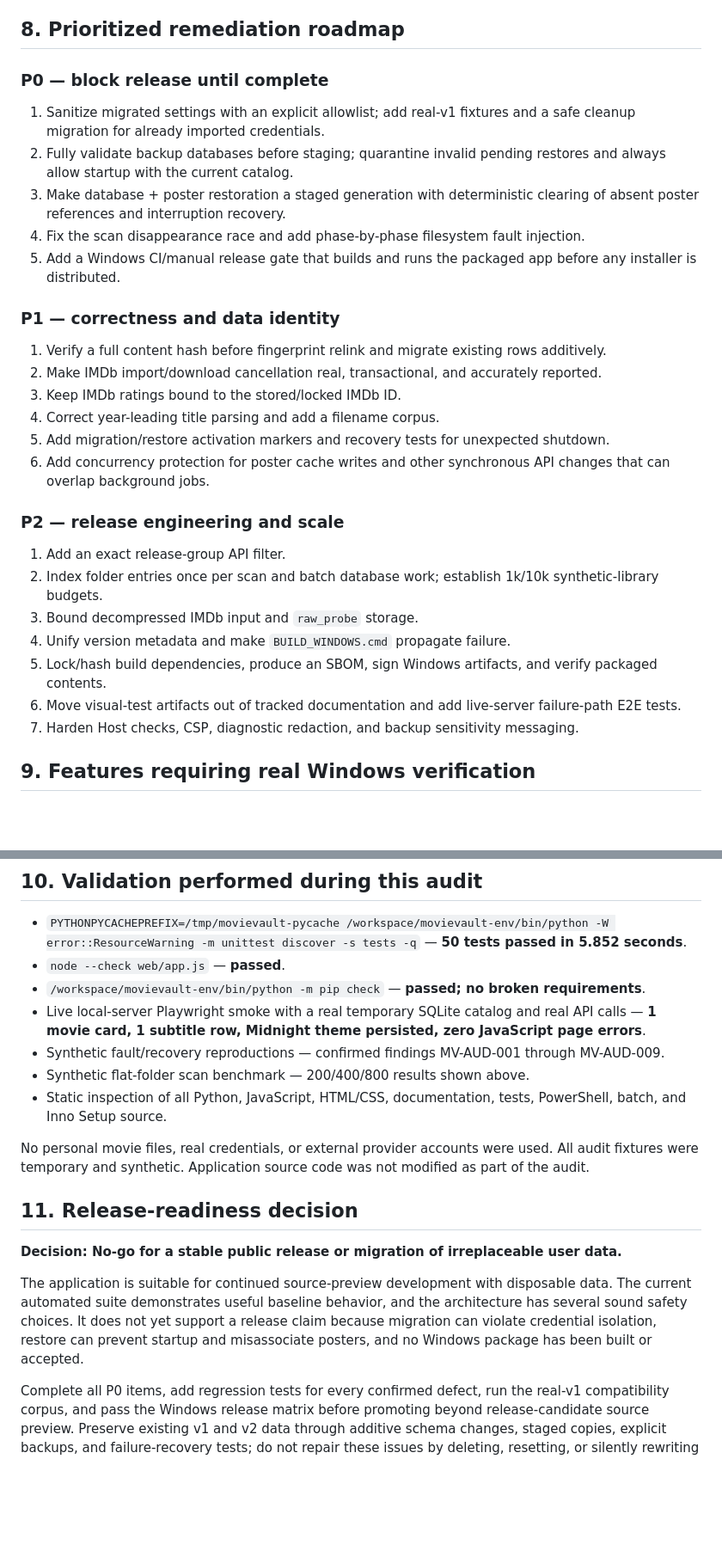
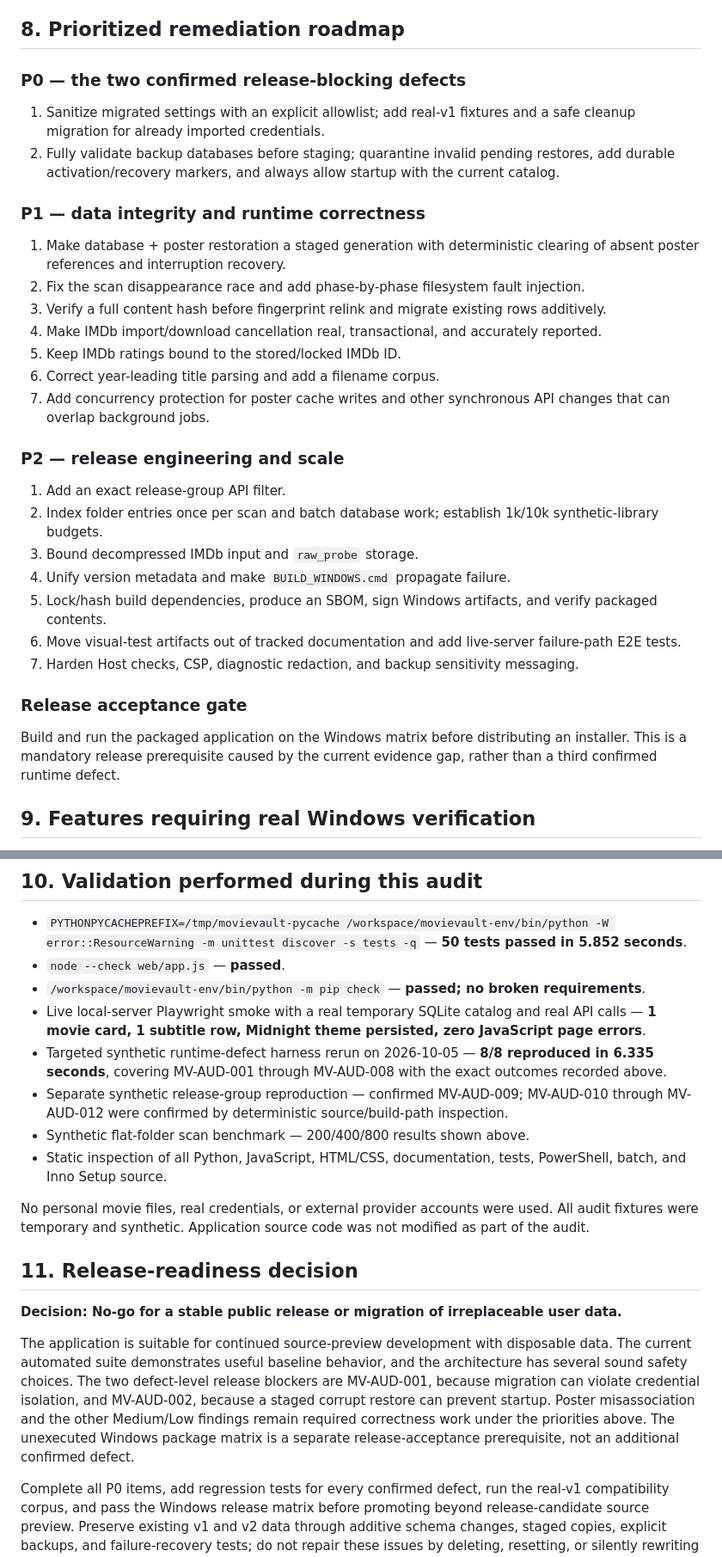
Before and after one commit to khaledalnazy123/Khaledalnazy, a Markdown page: CODEX_INITIAL_AUDIT.md, 2 parts joined by grey strips. Shown at 86% size. GitHub-like rendering; blank space fills up the shorter version.

Commit message:
docs: finalize MovieVault audit findings

```diff
--- a/CODEX_INITIAL_AUDIT.md
+++ b/CODEX_INITIAL_AUDIT.md
@@ -323,22 +355,20 @@ The following require real Windows 10 and Windows 11 execution and remain unveri
 
 ## 8. Prioritized remediation roadmap
 
-### P0 — block release until complete
+### P0 — the two confirmed release-blocking defects
 
 1. Sanitize migrated settings with an explicit allowlist; add real-v1 fixtures and a safe cleanup migration for already imported credentials.
-2. Fully validate backup databases before staging; quarantine invalid pending restores and always allow startup with the current catalog.
-3. Make database + poster restoration a staged generation with deterministic clearing of absent poster references and interruption recovery.
-4. Fix the scan disappearance race and add phase-by-phase filesystem fault injection.
-5. Add a Windows CI/manual release gate that builds and runs the packaged app before any installer is distributed.
+2. Fully validate backup databases before staging; quarantine invalid pending restores, add durable activation/recovery markers, and always allow startup with the current catalog.
 
-### P1 — correctness and data identity
+### P1 — data integrity and runtime correctness
 
-1. Verify a full content hash before fingerprint relink and migrate existing rows additively.
-2. Make IMDb import/download cancellation real, transactional, and accurately reported.
-3. Keep IMDb ratings bound to the stored/locked IMDb ID.
-4. Correct year-leading title parsing and add a filename corpus.
-5. Add migration/restore activation markers and recovery tests for unexpected shutdown.
-6. Add concurrency protection for poster cache writes and other synchronous API changes that can overlap background jobs.
+1. Make database + poster restoration a staged generation with deterministic clearing of absent poster references and interruption recovery.
+2. Fix the scan disappearance race and add phase-by-phase filesystem fault injection.
+3. Verify a full content hash before fingerprint relink and migrate existing rows additively.
+4. Make IMDb import/download cancellation real, transactional, and accurately reported.
+5. Keep IMDb ratings bound to the stored/locked IMDb ID.
+6. Correct year-leading title parsing and add a filename corpus.
+7. Add concurrency protection for poster cache writes and other synchronous API changes that can overlap background jobs.
 
 ### P2 — release engineering and scale
 
@@ -349,6 +379,10 @@ The following require real Windows 10 and Windows 11 execution and remain unveri
 5. Lock/hash build dependencies, produce an SBOM, sign Windows artifacts, and verify packaged contents.
 6. Move visual-test artifacts out of tracked documentation and add live-server failure-path E2E tests.
 7. Harden Host checks, CSP, diagnostic redaction, and backup sensitivity messaging.
+
+### Release acceptance gate
+
+Build and run the packaged application on the Windows matrix before distributing an installer. This is a mandatory release prerequisite caused by the current evidence gap, rather than a third confirmed runtime defect.
 
 ## 9. Features requiring real Windows verification
 
@@ -371,7 +405,8 @@ Before release, execute every item in `docs/QA_CHECKLIST_AR.md` on disposable Wi
 - `node --check web/app.js` — **passed**.
 - `/workspace/movievault-env/bin/python -m pip check` — **passed; no broken requirements**.
 - Live local-server Playwright smoke with a real temporary SQLite catalog and real API calls — **1 movie card, 1 subtitle row, Midnight theme persisted, zero JavaScript page errors**.
-- Synthetic fault/recovery reproductions — confirmed findings MV-AUD-001 through MV-AUD-009.
+- Targeted synthetic runtime-defect harness rerun on 2026-10-05 — **8/8 reproduced in 6.335 seconds**, covering MV-AUD-001 through MV-AUD-008 with the exact outcomes recorded above.
+- Separate synthetic release-group reproduction — confirmed MV-AUD-009; MV-AUD-010 through MV-AUD-012 were confirmed by deterministic source/build-path inspection.
 - Synthetic flat-folder scan benchmark — 200/400/800 results shown above.
 - Static inspection of all Python, JavaScript, HTML/CSS, documentation, tests, PowerShell, batch, and Inno Setup source.
 
@@ -381,6 +416,6 @@ No personal movie files, real credentials, or external provider accounts were us
 
 **Decision: No-go for a stable public release or migration of irreplaceable user data.**
 
-The application is suitable for continued source-preview development with disposable data. The current automated suite demonstrates useful baseline behavior, and the architecture has several sound safety choices. It does not yet support a release claim because migration can violate credential isolation, restore can prevent startup and misassociate posters, and no Windows package has been built or accepted.
+The application is suitable for continued source-preview development with disposable data. The current automated suite demonstrates useful baseline behavior, and the architecture has several sound safety choices. The two defect-level release blockers are MV-AUD-001, because migration can violate credential isolation, and MV-AUD-002, because a staged corrupt restore can prevent startup. Poster misassociation and the other Medium/Low findings remain required correctness work under the priorities above. The unexecuted Windows package matrix is a separate release-acceptance prerequisite, not an additional confirmed defect.
 
 Complete all P0 items, add regression tests for every confirmed defect, run the real-v1 compatibility corpus, and pass the Windows release matrix before promoting beyond release-candidate source preview. Preserve existing v1 and v2 data through additive schema changes, staged copies, explicit backups, and failure-recovery tests; do not repair these issues by deleting, resetting, or silently rewriting user catalogs.
```
Also changed, not shown: other parts of CODEX_INITIAL_AUDIT.md (+34 -2 lines).
